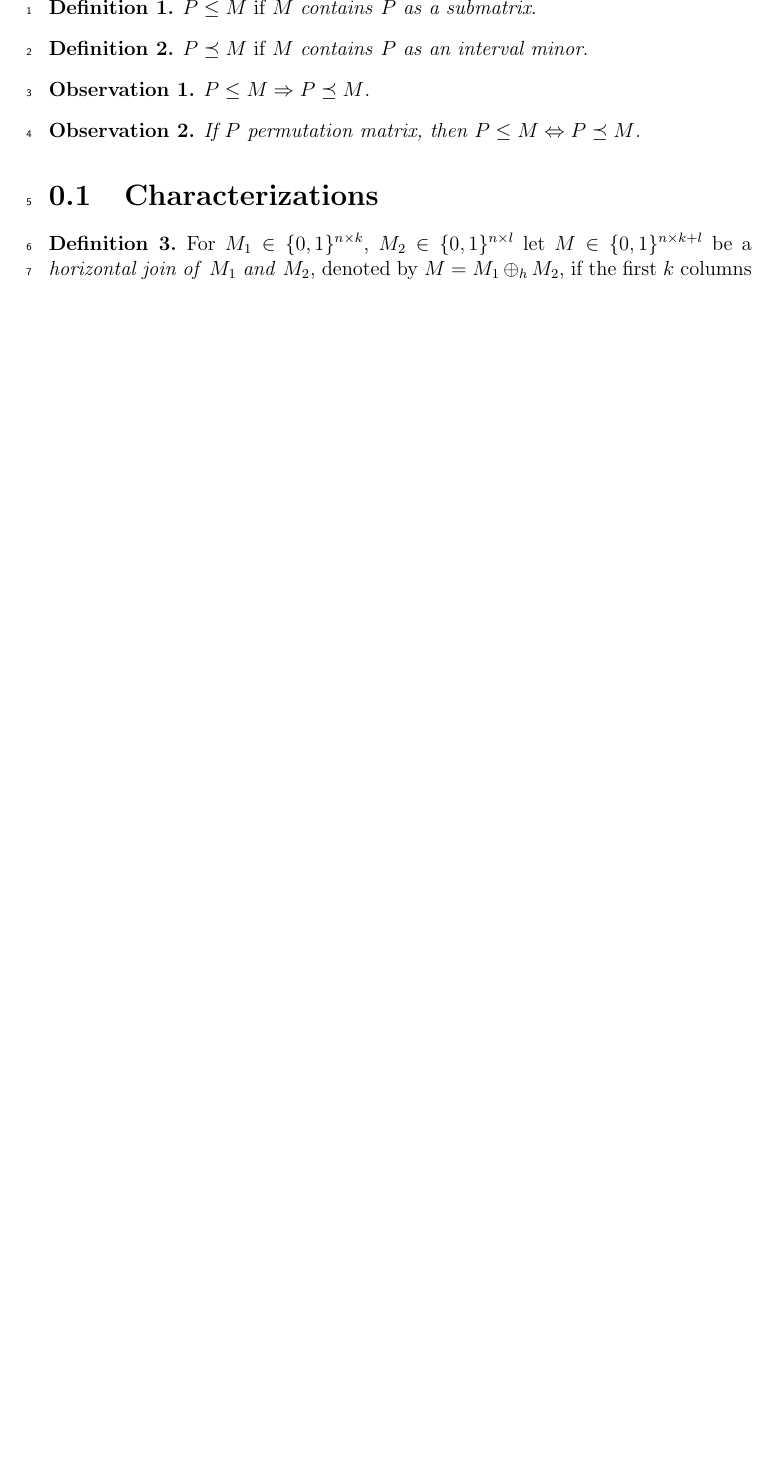
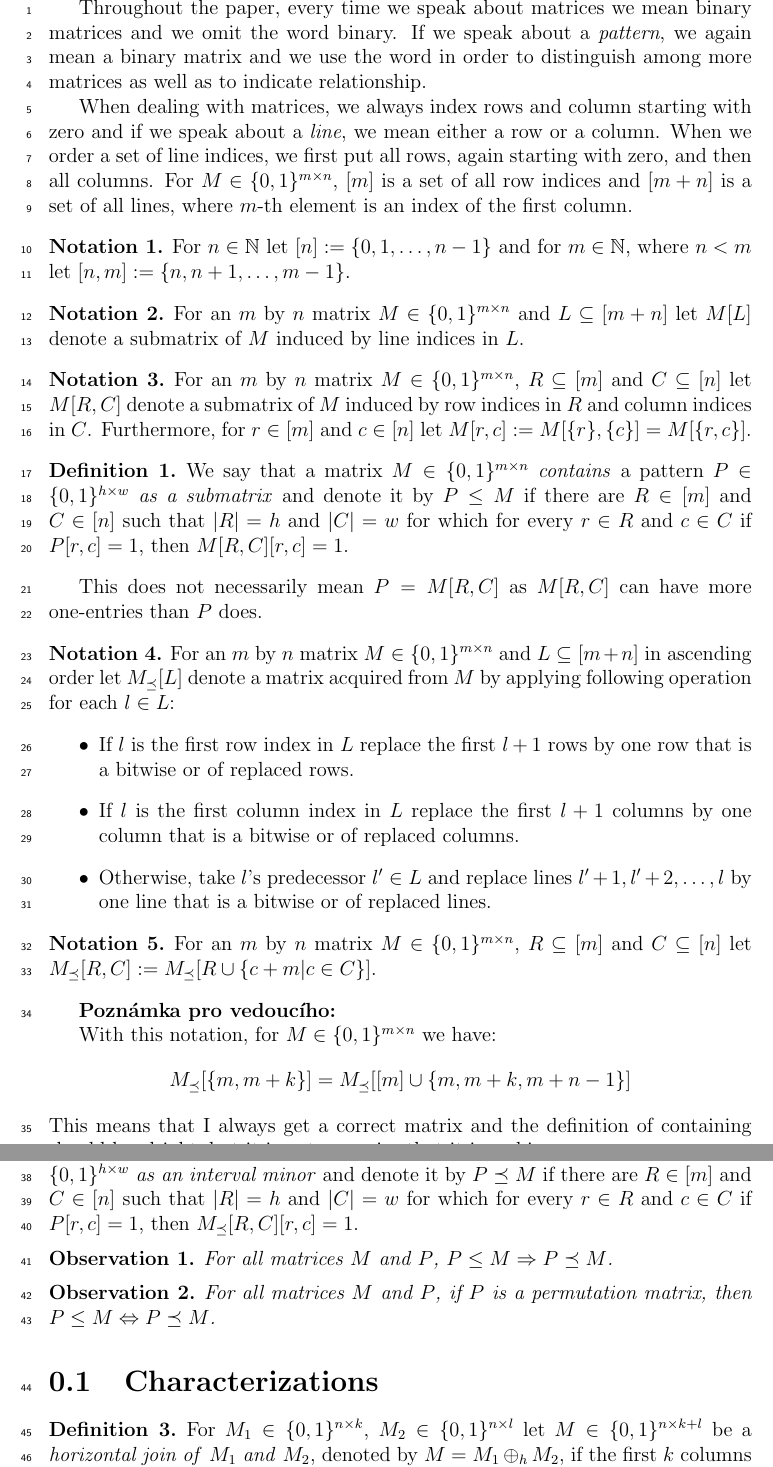
Before and after one commit to StanislavKucera/IntervalMinors, a LaTeX thesis (main.tex, which reads macros.tex): part of page 1 of 5 before the commit and two parts of pages 1 and 2 of 6 after it, the two joined at a grey line, cut at the place of the change, the shorter picture padded with empty space. Compiled offline with pdfLaTeX.

Commit message:
Definitions
Adding proper definitions.

```diff
--- a/macros.tex
+++ b/macros.tex
@@ -42,6 +42,7 @@
 
 \theoremstyle{definition}
 \newtheorem{defn}{Definition}
+\newtheorem{ntn}{Notation}
 
 \theoremstyle{remark}
 \newtheorem*{cor}{Corollary}
--- a/main.tex
+++ b/main.tex
@@ -48,17 +48,44 @@
 \newsavebox{\smlmatc}
 \savebox{\smlmatc}{$\left(\begin{smallmatrix}1&1&1\\0&1&0\end{smallmatrix}\right)$}
 
+Throughout the paper, every time we speak about matrices we mean binary matrices and we omit the word binary. If we speak about a \emph{pattern}, we again mean a binary matrix and we use the word in order to distinguish among more matrices as well as to indicate relationship.
+
+When dealing with matrices, we always index rows and column starting with zero and if we speak about a \emph{line}, we mean either a row or a column. When we order a set of line indices, we first put all rows, again starting with zero, and then all columns. For $M\in\{0,1\}^{m\times n}$, $[m]$ is a set of all row indices and $[m+n]$ is a set of all lines, where $m$-th element is an index of the first column.
+\begin{ntn}
+For $n\in\mathbb{N}$ let $[n]:=\{0,1,\dots,n-1\}$ and for $m\in\mathbb{N}$, where $n<m$ let $[n,m]:=\{n,n+1,\dots,m-1\}$.
+\end{ntn}
+\begin{ntn}
+For an $m$ by $n$ matrix $M\in\{0,1\}^{m\times n}$ and $L\subseteq[m+n]$ let $M[L]$ denote a submatrix of $M$ induced by line indices in $L$.
+\end{ntn}
+\begin{ntn}
+For an $m$ by $n$ matrix $M\in\{0,1\}^{m\times n}$, $R\subseteq[m]$ and $C\subseteq[n]$ let $M[R,C]$ denote a submatrix of $M$ induced by row indices in $R$ and column indices in $C$. Furthermore, for $r\in[m]$ and $c\in[n]$ let $M[r,c]:=M[\{r\},\{c\}]=M[\{r,c\}]$.
+\end{ntn}
 \begin{defn}
-$P\leq M$ if $M$ \emph{contains} $P$ \emph{as a submatrix}.
+We say that a matrix $M\in\{0,1\}^{m\times n}$ \emph{contains} a pattern $P\in\{0,1\}^{h\times w}$ \emph{as a submatrix} and denote it by $P\leq M$ if there are $R\in[m]$ and $C\in[n]$ such that $|R|=h$ and $|C|=w$ for which for every $r\in R$ and $c\in C$ if $P[r,c]=1$, then $M[R,C][r,c]=1$.
 \end{defn}
+This does not necessarily mean $P=M[R,C]$ as $M[R,C]$ can have more one-entries than $P$ does.
+\begin{ntn}
+For an $m$ by $n$ matrix $M\in\{0,1\}^{m\times n}$ and $L\subseteq[m+n]$ in ascending order let $M_{\preceq}[L]$ denote a matrix acquired from $M$ by applying following operation for each $l\in L$:
+\begin{itemize}
+\item If $l$ is the first row index in $L$ replace the first $l+1$ rows by one row that is a bitwise or of replaced rows.
+\item If $l$ is the first column index in $L$ replace the first $l+1$ columns by one column that is a bitwise or of replaced columns.
+\item Otherwise, take $l$'s predecessor $l'\in L$ and replace lines $l'+1,l'+2,\dots,l$ by one line that is a bitwise or of replaced lines.
+\end{itemize}
+\end{ntn}
+\begin{ntn}
+For an $m$ by $n$ matrix $M\in\{0,1\}^{m\times n}$, $R\subseteq[m]$ and $C\subseteq[n]$ let $M_{\preceq}[R,C]:=M_{\preceq}[R\cup \{c+m|c\in C\}]$.
+\end{ntn}
+\textbf{Poznámka pro vedoucího:}
+
+With this notation, for $M\in\{0,1\}^{m\times n}$ we have: $$M_{\preceq}[\{m,m+k\}]=M_{\preceq}[[m]\cup\{m,m+k,m+n-1\}]$$ This means that I always get a correct matrix and the definition of containing should be alright, but it is not very nice that it is ambiguous.
 \begin{defn}
-$P\preceq M$ if $M$ \emph{contains} $P$ \emph{as an interval minor}.
+We say that a matrix $M\in\{0,1\}^{m\times n}$ \emph{contains} a pattern $P\in\{0,1\}^{h\times w}$ \emph{as an interval minor} and denote it by $P\preceq M$ if there are $R\in[m]$ and $C\in[n]$ such that $|R|=h$ and $|C|=w$ for which for every $r\in R$ and $c\in C$ if $P[r,c]=1$, then $M_{\preceq}[R,C][r,c]=1$.
 \end{defn}
 \begin{obs}
-$P\leq M\Rightarrow P\preceq M$.
+For all matrices $M$ and $P$, $P\leq M\Rightarrow P\preceq M$.
 \end{obs}
 \begin{obs}
-If $P$ permutation matrix, then $P\leq M\Leftrightarrow P\preceq M$.
+For all matrices $M$ and $P$, if $P$ is a permutation matrix, then $P\leq M\Leftrightarrow P\preceq M$.
 \end{obs}
 
 \section{Characterizations}
```
Also changed, not shown: main.pdf, main.tex (14 more changed lines).
